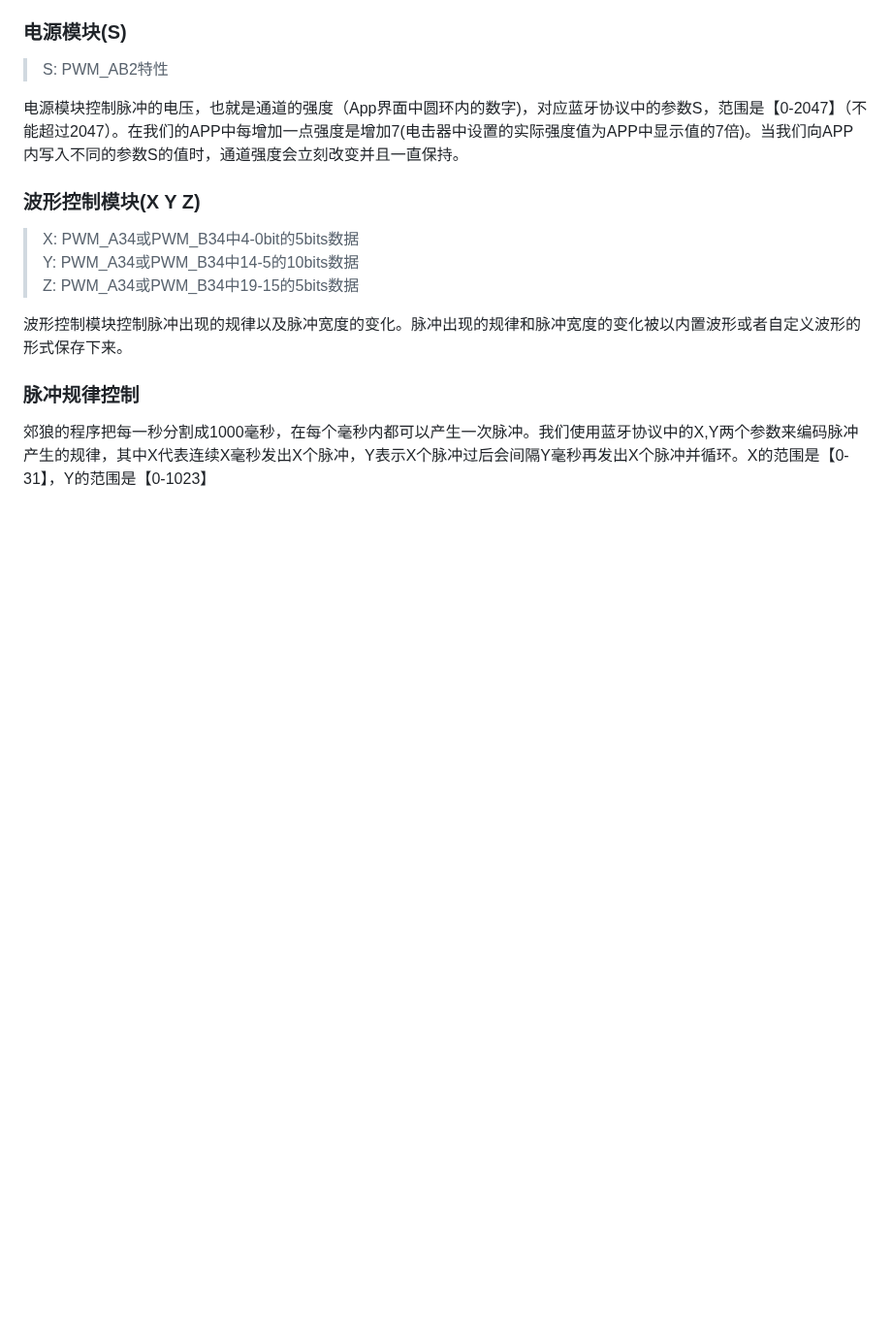
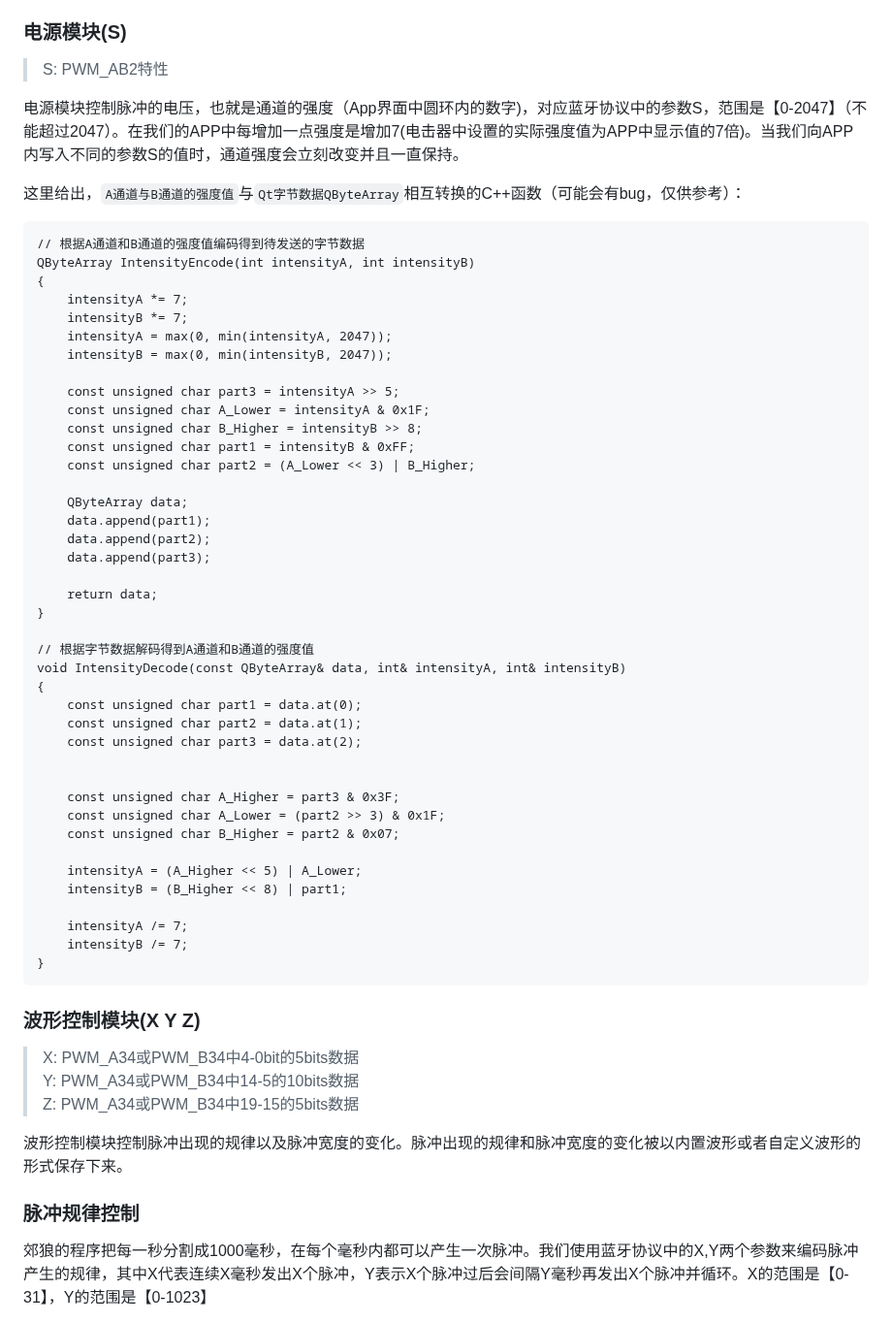
Before and after one commit to DG-LAB-OPENSOURCE/DG-LAB-OPENSOURCE, a Markdown page: README.md, the part around one of its changes. Shown at 97% size. GitHub-like rendering; blank space fills up the shorter version.

````diff
--- a/README.md
+++ b/README.md
@@ -31,6 +31,51 @@ DG-LAB设备在全球范围得到广大朋友的认可与喜爱.很多朋友们
 > S: PWM_AB2特性
 
 电源模块控制脉冲的电压，也就是通道的强度（App界面中圆环内的数字)，对应蓝牙协议中的参数S，范围是【0-2047】（不能超过2047）。在我们的APP中每增加一点强度是增加7(电击器中设置的实际强度值为APP中显示值的7倍)。当我们向APP内写入不同的参数S的值时，通道强度会立刻改变并且一直保持。
+
+这里给出，`A通道与B通道的强度值`与`Qt字节数据QByteArray`相互转换的C++函数（可能会有bug，仅供参考）：
+
+```
+// 根据A通道和B通道的强度值编码得到待发送的字节数据
+QByteArray IntensityEncode(int intensityA, int intensityB)
+{
+	intensityA *= 7;
+	intensityB *= 7;
+	intensityA = max(0, min(intensityA, 2047));
+	intensityB = max(0, min(intensityB, 2047));
+
+	const unsigned char part3 = intensityA >> 5;
+	const unsigned char A_Lower = intensityA & 0x1F;
+	const unsigned char B_Higher = intensityB >> 8;
+	const unsigned char part1 = intensityB & 0xFF;
+	const unsigned char part2 = (A_Lower << 3) | B_Higher;
+
+	QByteArray data;
+	data.append(part1);
+	data.append(part2);
+	data.append(part3);
+
+	return data;
+}
+
+// 根据字节数据解码得到A通道和B通道的强度值
+void IntensityDecode(const QByteArray& data, int& intensityA, int& intensityB)
+{
+	const unsigned char part1 = data.at(0);
+	const unsigned char part2 = data.at(1);
+	const unsigned char part3 = data.at(2);
+
+
+	const unsigned char A_Higher = part3 & 0x3F;
+	const unsigned char A_Lower = (part2 >> 3) & 0x1F;
+	const unsigned char B_Higher = part2 & 0x07;
+
+	intensityA = (A_Higher << 5) | A_Lower;
+	intensityB = (B_Higher << 8) | part1;
+
+	intensityA /= 7;
+	intensityB /= 7;
+}
+```
 
 ### 波形控制模块(X Y Z)
 > X: PWM_A34或PWM_B34中4-0bit的5bits数据<br/>
````
Also changed, not shown: other parts of README.md (+50 -4 lines).
